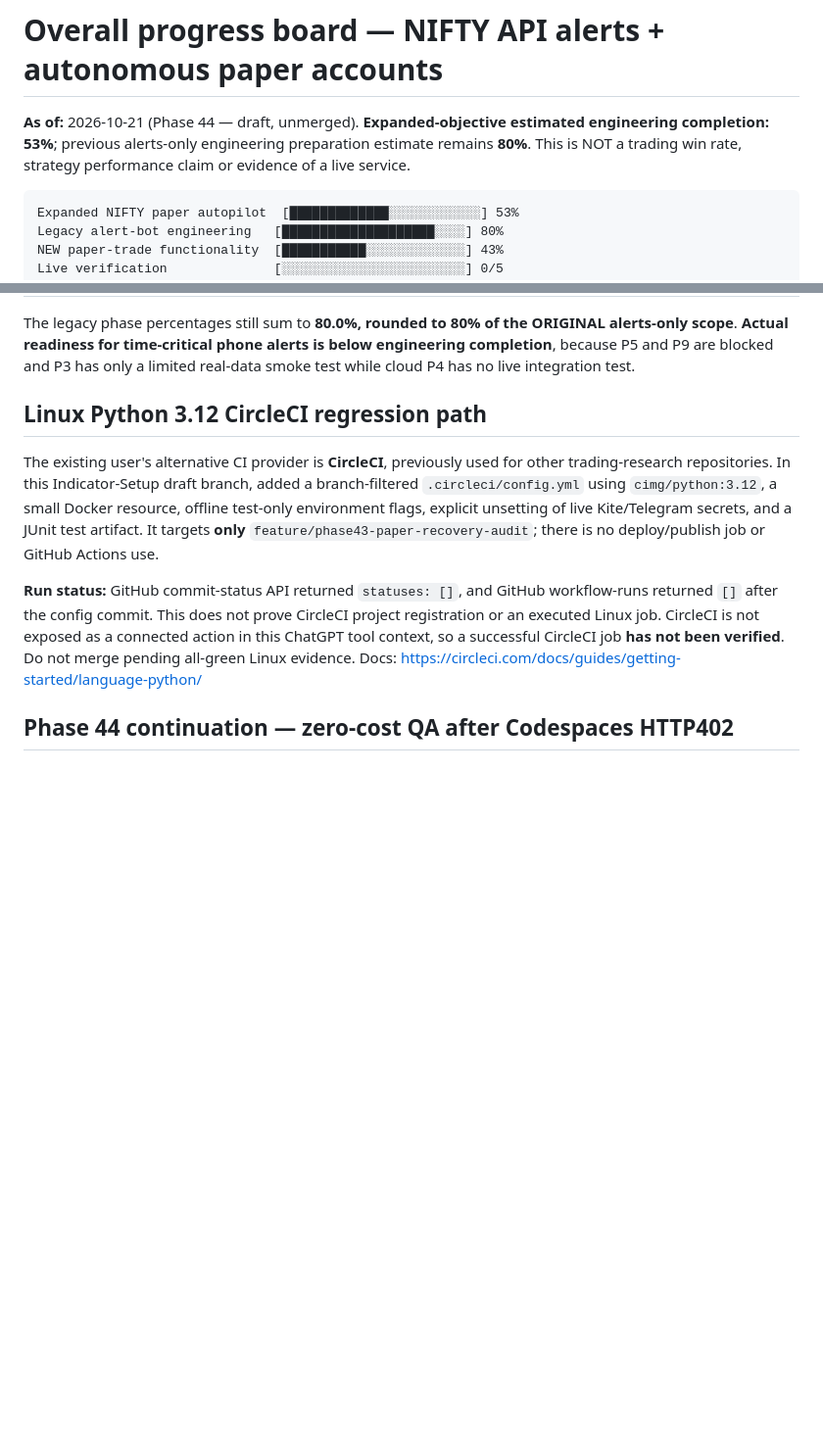
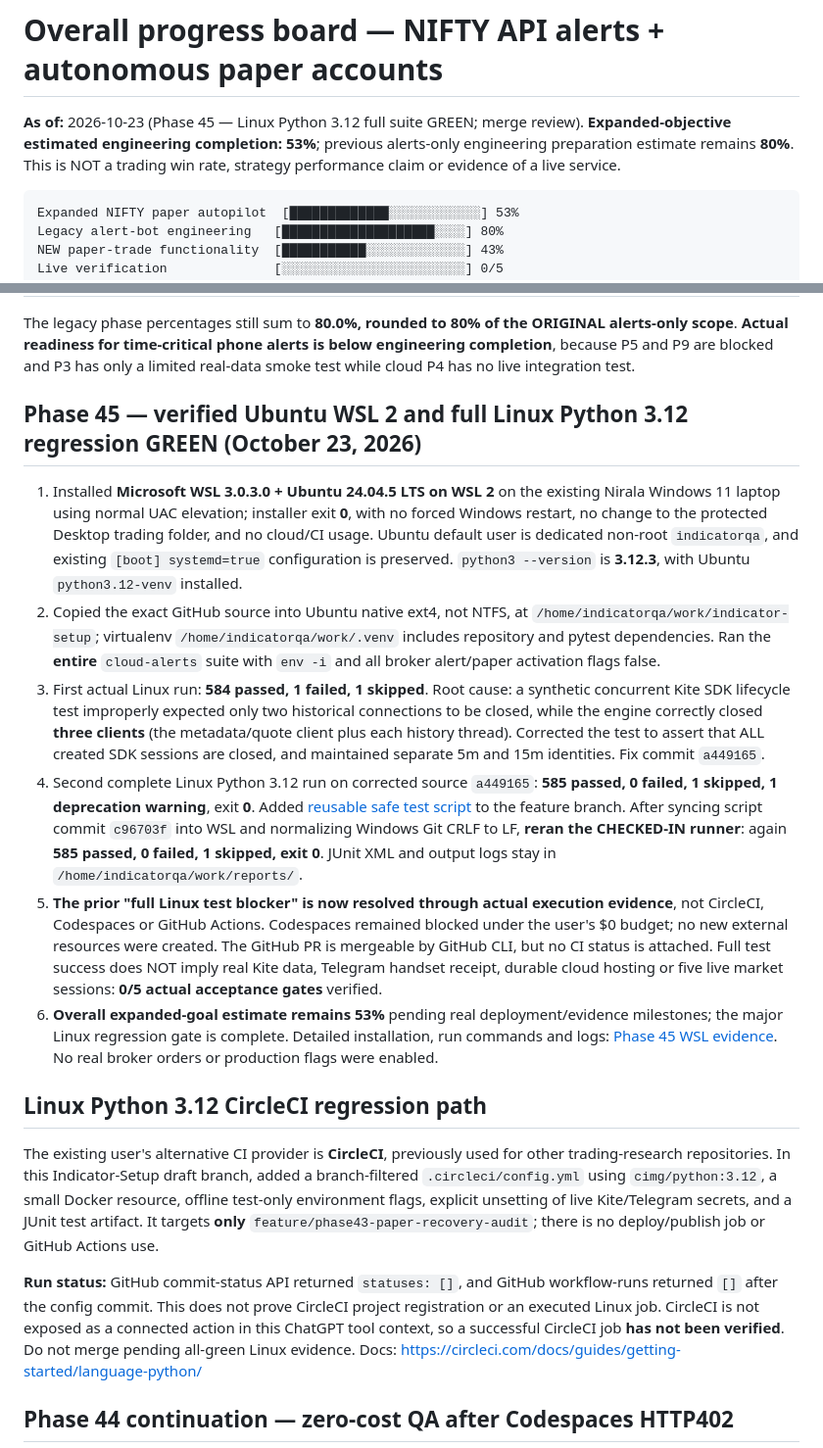
Before and after one commit to Tirthanand17/Indicator-Setup, a Markdown page: cloud-alerts/docs/PROGRESS.md, 2 parts joined by grey strips. Shown at 98% size. Rendered like a GitHub page; blank space fills up the shorter version.

Commit message:
Phase 45: update progress with installed Ubuntu WSL2 and two full green 585-pass Linux regressions

````diff
--- a/cloud-alerts/docs/PROGRESS.md
+++ b/cloud-alerts/docs/PROGRESS.md
@@ -1,6 +1,6 @@
 # Overall progress board — NIFTY API alerts + autonomous paper accounts
 
-**As of:** 2026-10-21 (Phase 44 — draft, unmerged). **Expanded-objective estimated engineering completion: 53%**; previous alerts-only engineering preparation estimate remains **80%**. This is NOT a trading win rate, strategy performance claim or evidence of a live service.
+**As of:** 2026-10-23 (Phase 45 — Linux Python 3.12 full suite GREEN; merge review). **Expanded-objective estimated engineering completion: 53%**; previous alerts-only engineering preparation estimate remains **80%**. This is NOT a trading win rate, strategy performance claim or evidence of a live service.
 
 ```text
 Expanded NIFTY paper autopilot  [█████████████░░░░░░░░░░░░] 53%
@@ -38,6 +38,15 @@ The estimate is the mean of ten phase completion fractions, **not** based on lin
 
 The legacy phase percentages still sum to **80.0%, rounded to 80% of the ORIGINAL alerts-only scope**. **Actual readiness for time-critical phone alerts is below engineering completion**, because P5 and P9 are blocked and P3 has only a limited real-data smoke test while cloud P4 has no live integration test.
 
+
+## Phase 45 — verified Ubuntu WSL 2 and full Linux Python 3.12 regression GREEN (October 23, 2026)
+
+1. Installed **Microsoft WSL 3.0.3.0 + Ubuntu 24.04.5 LTS on WSL 2** on the existing Nirala Windows 11 laptop using normal UAC elevation; installer exit **0**, with no forced Windows restart, no change to the protected Desktop trading folder, and no cloud/CI usage. Ubuntu default user is dedicated non-root `indicatorqa`, and existing `[boot] systemd=true` configuration is preserved. `python3 --version` is **3.12.3**, with Ubuntu `python3.12-venv` installed.
+2. Copied the exact GitHub source into Ubuntu native ext4, not NTFS, at `/home/indicatorqa/work/indicator-setup`; virtualenv `/home/indicatorqa/work/.venv` includes repository and pytest dependencies. Ran the **entire** `cloud-alerts` suite with `env -i` and all broker alert/paper activation flags false.
+3. First actual Linux run: **584 passed, 1 failed, 1 skipped**. Root cause: a synthetic concurrent Kite SDK lifecycle test improperly expected only two historical connections to be closed, while the engine correctly closed **three clients** (the metadata/quote client plus each history thread). Corrected the test to assert that ALL created SDK sessions are closed, and maintained separate 5m and 15m identities. Fix commit `a449165`.
+4. Second complete Linux Python 3.12 run on corrected source `a449165`: **585 passed, 0 failed, 1 skipped, 1 deprecation warning**, exit **0**. Added [reusable safe test script](../scripts/Run-Local-WSL-Py312-Regression.sh) to the feature branch. After syncing script commit `c96703f` into WSL and normalizing Windows Git CRLF to LF, **reran the CHECKED-IN runner**: again **585 passed, 0 failed, 1 skipped, exit 0**. JUnit XML and output logs stay in `/home/indicatorqa/work/reports/`.
+5. **The prior "full Linux test blocker" is now resolved through actual execution evidence**, not CircleCI, Codespaces or GitHub Actions. Codespaces remained blocked under the user's $0 budget; no new external resources were created. The GitHub PR is mergeable by GitHub CLI, but no CI status is attached. Full test success does NOT imply real Kite data, Telegram handset receipt, durable cloud hosting or five live market sessions: **0/5 actual acceptance gates** verified.
+6. **Overall expanded-goal estimate remains 53%** pending real deployment/evidence milestones; the major Linux regression gate is complete. Detailed installation, run commands and logs: [Phase 45 WSL evidence](PHASE45_WSL_LINUX_REGRESSION.md). No real broker orders or production flags were enabled.
 
 ## Linux Python 3.12 CircleCI regression path
 
````
